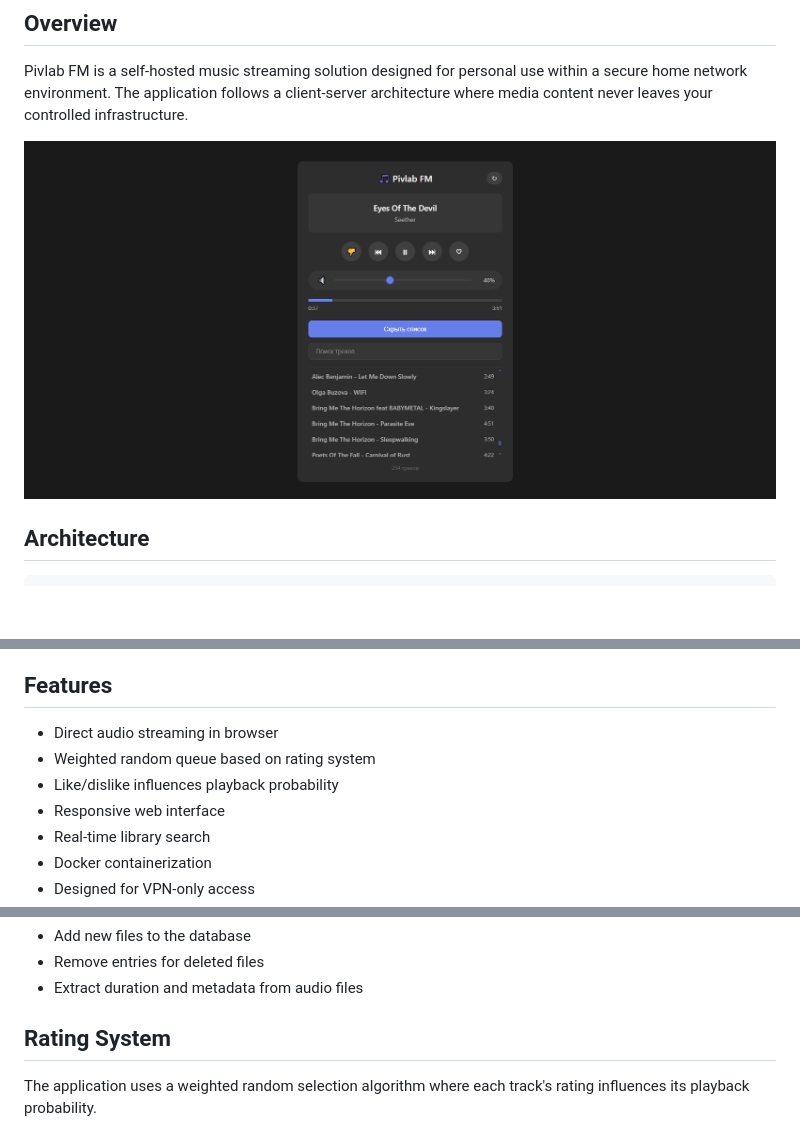
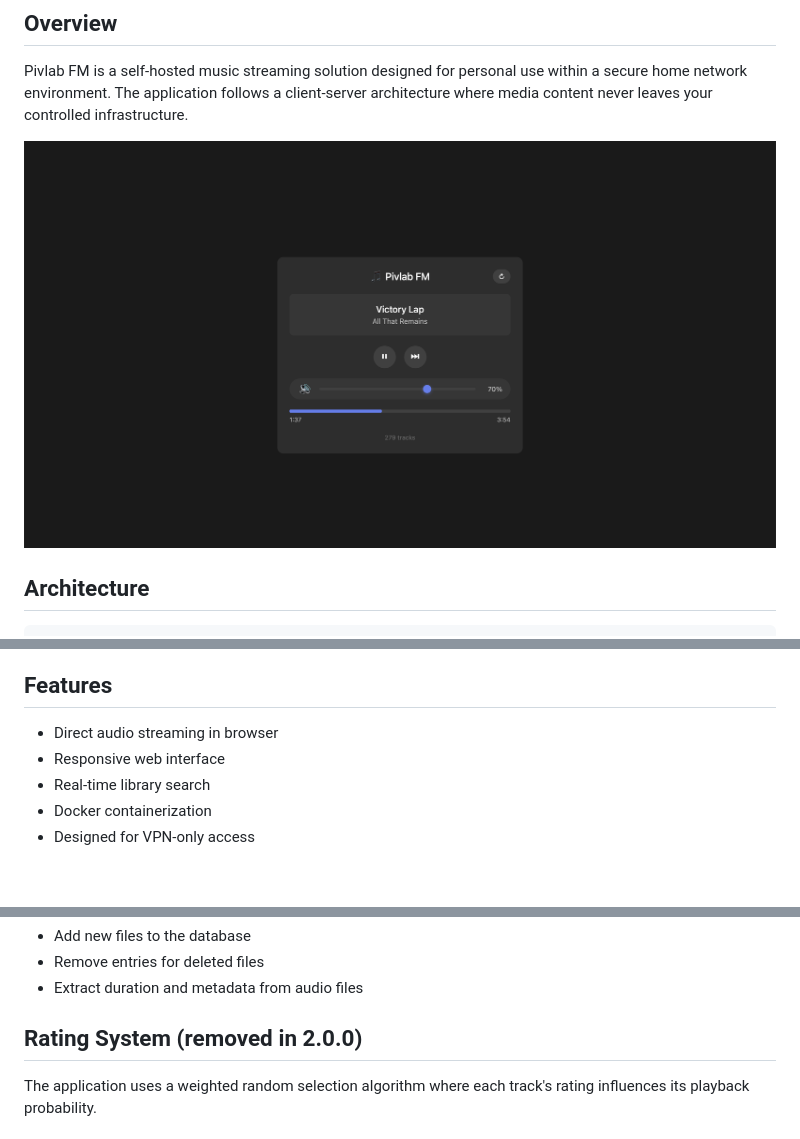
Before and after one commit to pudge063/pivlab-fm, a Markdown page: README.md, 3 parts joined by grey strips. GitHub-like rendering; pictures changed too: demo.png; blank space fills up the shorter version.

```diff
--- a/README.md
+++ b/README.md
@@ -32,8 +32,6 @@ For secure remote access, Pivlab FM should be deployed behind a VPN tunnel. This
 ## Features
 
 - Direct audio streaming in browser
-- Weighted random queue based on rating system
-- Like/dislike influences playback probability
 - Responsive web interface
 - Real-time library search
 - Docker containerization
@@ -71,7 +69,7 @@ The scanner will:
 - Remove entries for deleted files
 - Extract duration and metadata from audio files
 
-## Rating System
+## Rating System (removed in 2.0.0)
 
 The application uses a weighted random selection algorithm where each track's rating influences its playback probability.
 
```
Also changed, not shown: other parts of README.md (+0 -2 lines), CHANGELOG.md (added, +10 -0 lines), 5 other files.
